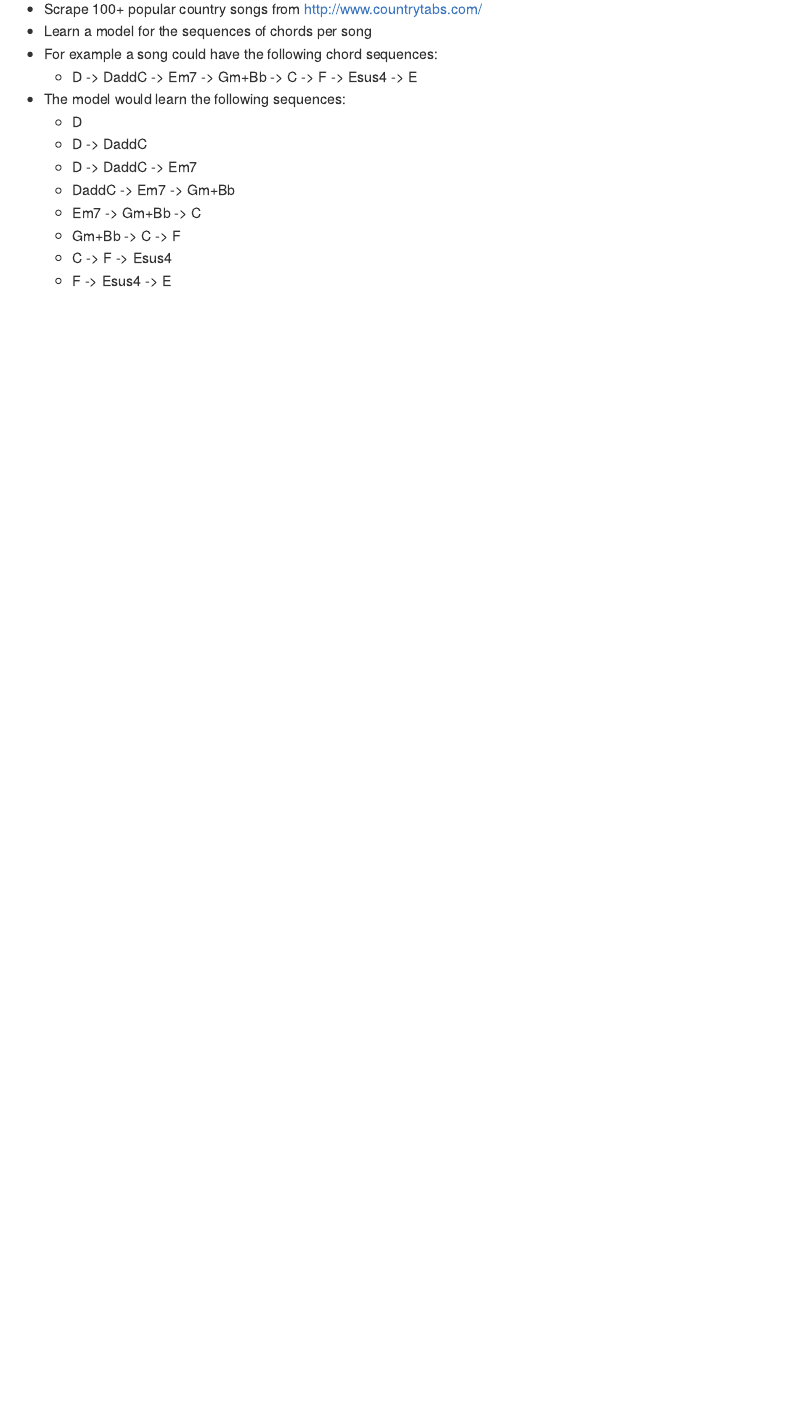
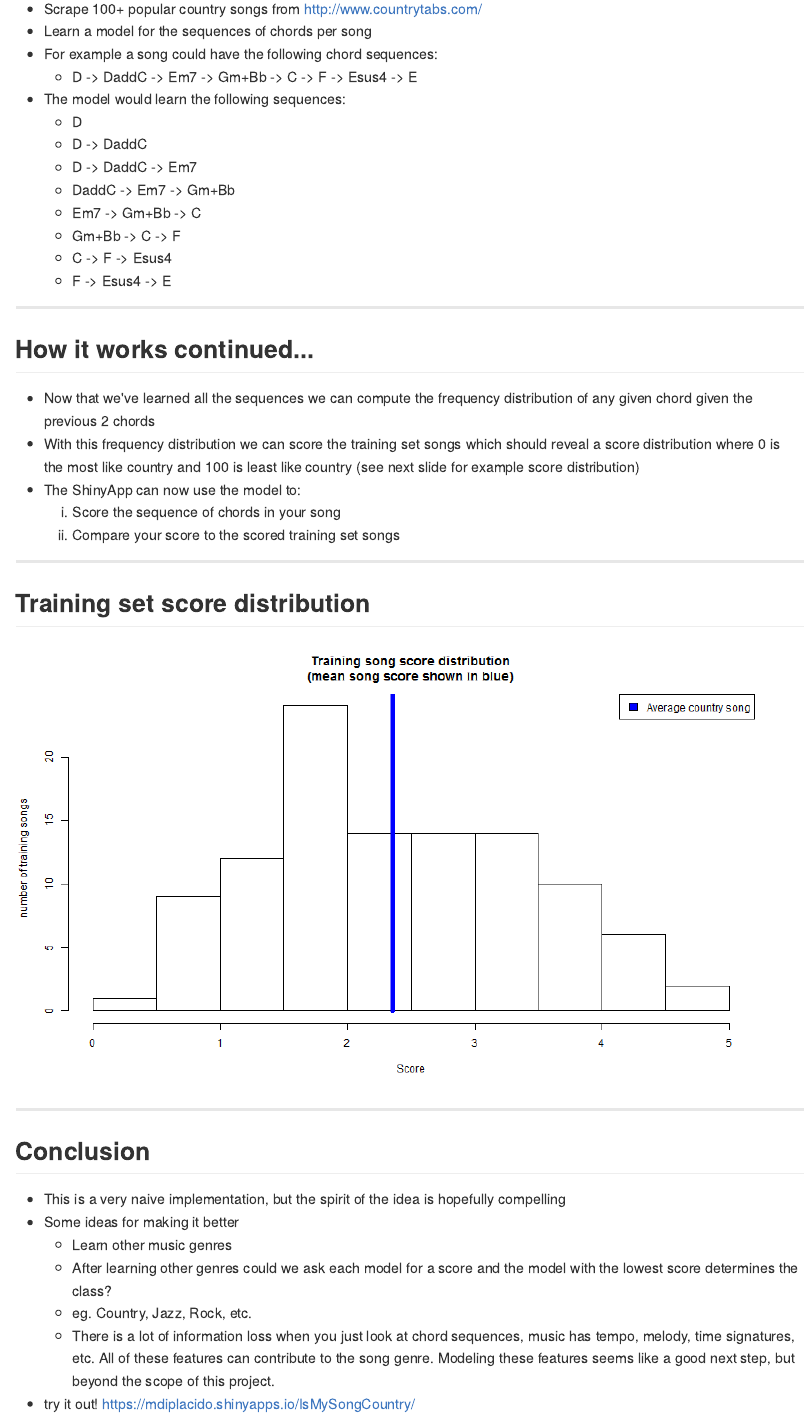
Before and after one commit to mdiplacido/DevelopingDataProducts, an R Markdown document (Project/Presentation/ProjectPresentation/index.Rmd): the page in a window 1100 px wide, from 300 px down. The pictures show the output file Project/Presentation/ProjectPresentation/index.md that the author committed with the source, drawn offline in the style of GitHub.

Commit message:
finishing up slides

````diff
--- a/Project/Presentation/ProjectPresentation/index.Rmd
+++ b/Project/Presentation/ProjectPresentation/index.Rmd
@@ -1,6 +1,6 @@
 ---
 title       : Is My Song Country?
-subtitle    : A tool that can judge the chords in your song for "countryness"
+subtitle    : A ShinyApp that can judge the chords in your song for "countryness"
 author      : mdiplacido
 job         :
 framework   : io2012        # {io2012, html5slides, shower, dzslides, ...}
@@ -35,3 +35,20 @@ knit        : slidify::knit2slides
   * Gm+Bb -> C -> F
   * C -> F -> Esus4
   * F -> Esus4 -> E
+
+---
+
+## How it works continued...
+
+* Now that we've learned all the sequences we can compute the frequency distribution of any given chord given the previous 2 chords
+* With this frequency distribution we can score the training set songs which should reveal a score distribution where 0 is the most like country
+and 100 is least like country (see next slide for example score distribution)
+* The ShinyApp can now use the model to:
+  1. Score the sequence of chords in your song
+  2. Compare your score to the scored training set songs
+
+---
+
+## Training set score distribution
+
+```{r, echo=F, fig.width=12}
@@ -37,0 +59,20 @@ knit        : slidify::knit2slides
+     xlab="Score",
+     ylab="number of training songs",
+     main="Training song score distribution\n(mean song score shown in blue)")
+
+lines(c(scoresMean, scoresMean), c(0, 30), col="blue", lwd=5)
+
+legend("topright", c("Average country song"), fill=c("blue"))
+```
+
+---
+
+## Conclusion
+
+* This is a very naive implementation, but the spirit of the idea is hopefully compelling
+* Some ideas for making it better
+  * Learn other music genres
+  * After learning other genres could we ask each model for a score and the model with the lowest score determines the class?
+  * eg. Country, Jazz, Rock, etc.
+  * There is a lot of information loss when you just look at chord sequences, music has tempo, melody, time signatures, etc.  All of these features can contribute to the song genre.  Modeling these features seems like a good next step, but beyond the scope of this project.
+* try it out! https://mdiplacido.shinyapps.io/IsMySongCountry/
````
Also changed, not shown: Project/Presentation/ProjectPresentation/figure/unnamed-chunk-1.png (added), Project/Presentation/ProjectPresentation/index.html, Project/Presentation/ProjectPresentation/index.md, Project/Presentation/ProjectPresentation/index.Rmd (4 more changed lines).
